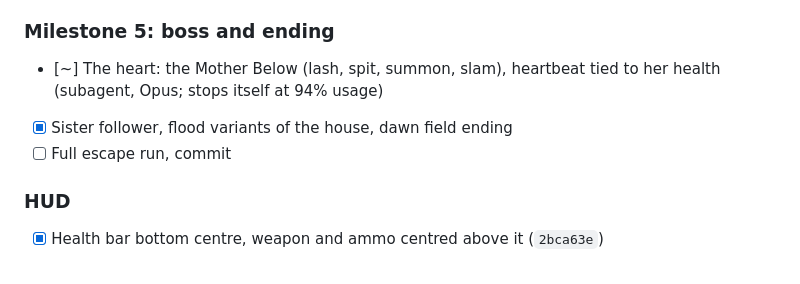
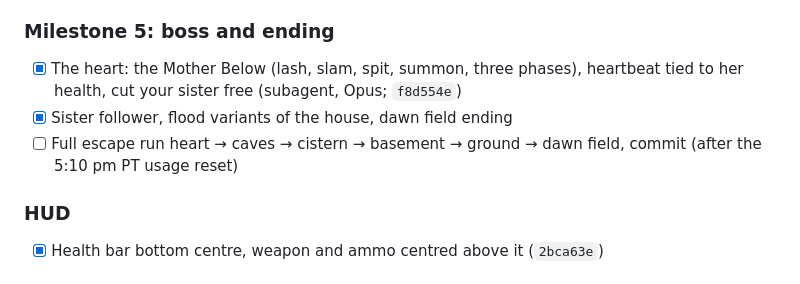
Before and after one commit to miguelsolorio/the-tithe, a Markdown page: TASKS.md, the part around the change. GitHub-like rendering.

Commit message:
Update task list
Co-Authored-By: Claude Opus 5.5 <noreply@anthropic.com>

```diff
--- a/TASKS.md
+++ b/TASKS.md
@@ -44,9 +44,9 @@ Legend: `[ ]` to do · `[~]` in progress · `[x]` done
 - [x] Integrate, load-test, commit
 
 ### Milestone 5: boss and ending
-- [~] The heart: the Mother Below (lash, spit, summon, slam), heartbeat tied to her health (subagent, Opus; stops itself at 94% usage)
+- [x] The heart: the Mother Below (lash, slam, spit, summon, three phases), heartbeat tied to her health, cut your sister free (subagent, Opus; `f8d554e`)
 - [x] Sister follower, flood variants of the house, dawn field ending
-- [ ] Full escape run, commit
+- [ ] Full escape run heart → caves → cistern → basement → ground → dawn field, commit (after the 5:10 pm PT usage reset)
 
 ### HUD
 - [x] Health bar bottom centre, weapon and ammo centred above it (`2bca63e`)
```
